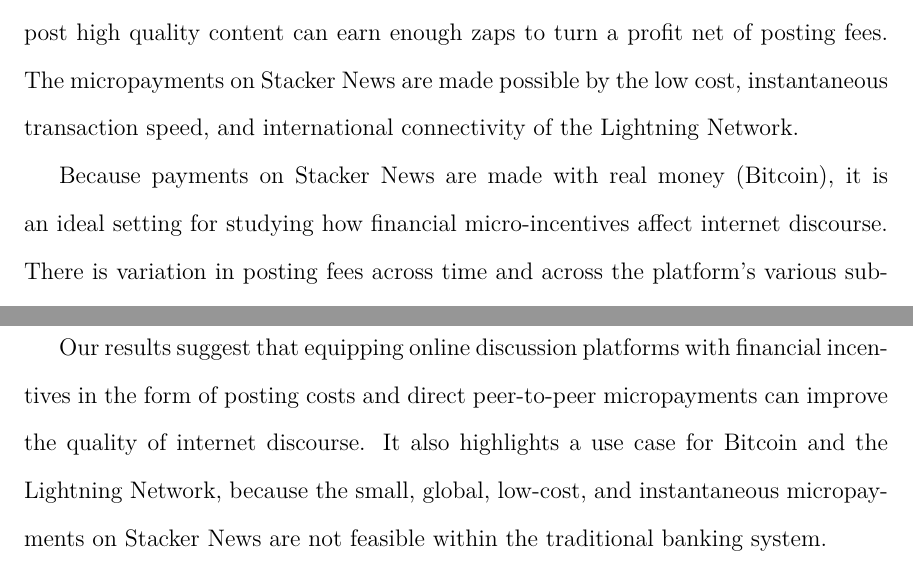
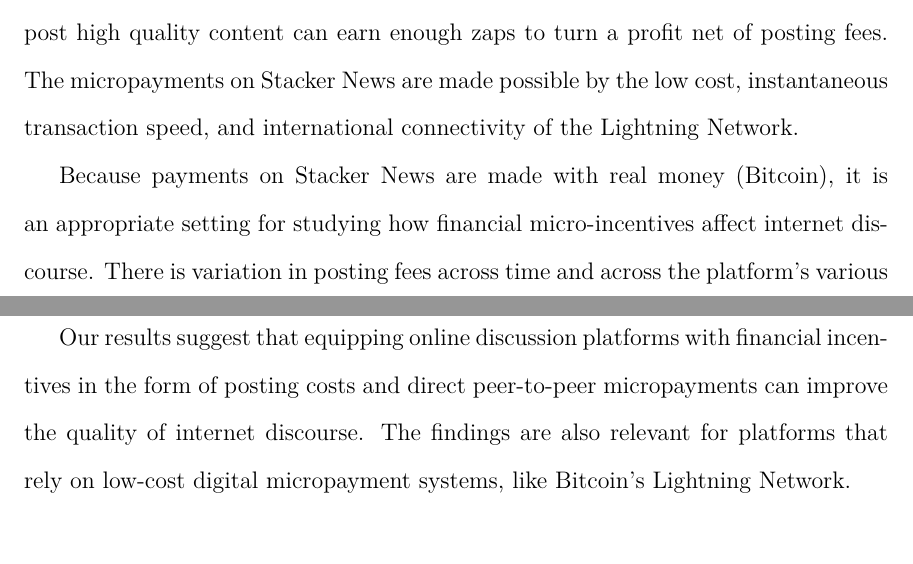
Before and after one commit to ed-kung/sn-research, a LaTeX paper (00main.tex, which reads 01intro.tex): two parts of page 4 of 49, joined at a grey line, cut so that both start at the same text, the shorter picture padded with empty space. Compiled offline with pdfLaTeX.

Commit message:
Updates from Overleaf

```diff
--- a/01intro.tex
+++ b/01intro.tex
@@ -10,6 +10,6 @@
 
 To our knowledge, there is little work to date about the impact of direct monetary incentives in online discussion platforms, despite its potential impact on the quality of online discourse. This paper aims to fill that gap using a unique dataset from an online discussion platform called Stacker News. Stacker News is an internet message board, in the style of Hacker News or Reddit, that uses Bitcoin micropayments sent over the Lightning Network. Users can send each other Bitcoin micropayments, called ``zaps'' (usually on the order of 1-100 satoshis, but sometimes ranging into the thousands) to reward each other for posting content that they enjoy and to encourage the production of similar content. The platform also uses micropayments as a form of Sybil, spam, and bot resistance. Users must pay a fee to post, which discourages them from posting low quality content or from creating sock puppet accounts. Users who consistently post high quality content can earn enough zaps to turn a profit net of posting fees. The micropayments on Stacker News are made possible by the low cost, instantaneous transaction speed, and international connectivity of the Lightning Network.
 
-Because payments on Stacker News are made with real money (Bitcoin), it is an ideal setting for studying how financial micro-incentives affect internet discourse. There is variation in posting fees across time and across the platform's various sub-forums (called territories). This group-level temporal variation allows us to study how content quality and content quantity change when posting costs change. We find that the quality and quantity of posts are indeed responsive to territory posting fees. The results indicate that when a territory doubles its posting cost, the expected number of weekly posts is reduced by \gn{PostsCostDoublingEffect}\%, but the expected quality of posts (as measured by zaps received in the first 48 hours) is increased by \gn{Zaps48CostDoublingEffect}\%. These results suggest that requiring users to pay to post can improve the quality of content posted. In addition to these findings, we also find that users learn what types of content other users like over time, and that over time this leads to an increase in average post quality. We also find that unprofitable users are more likely to leave the platform while profitable users are more likely to stay.
+Because payments on Stacker News are made with real money (Bitcoin), it is an appropriate setting for studying how financial micro-incentives affect internet discourse. There is variation in posting fees across time and across the platform's various sub-forums (called territories). This group-level temporal variation allows us to study how content quality and content quantity change when posting costs change. We find that the quality and quantity of posts are indeed responsive to territory posting fees. The results indicate that when a territory doubles its posting cost, the expected number of weekly posts is reduced by \gn{PostsCostDoublingEffect}\%, but the expected quality of posts (as measured by zaps received in the first 48 hours) is increased by \gn{Zaps48CostDoublingEffect}\%. These results suggest that requiring users to pay to post can improve the quality of content posted. In addition to these findings, we also find that users learn what types of content other users like over time, and that over time this leads to an increase in average post quality. We also find that unprofitable users are more likely to leave the platform while profitable users are more likely to stay.
 
-Our results suggest that equipping online discussion platforms with financial incentives in the form of posting costs and direct peer-to-peer micropayments can improve the quality of internet discourse. It also highlights a use case for Bitcoin and the Lightning Network, because the small, global, low-cost, and instantaneous micropayments on Stacker News are not feasible within the traditional banking system.
+Our results suggest that equipping online discussion platforms with financial incentives in the form of posting costs and direct peer-to-peer micropayments can improve the quality of internet discourse. The findings are also relevant for platforms that rely on low-cost digital micropayment systems, like Bitcoin's Lightning Network.
```
